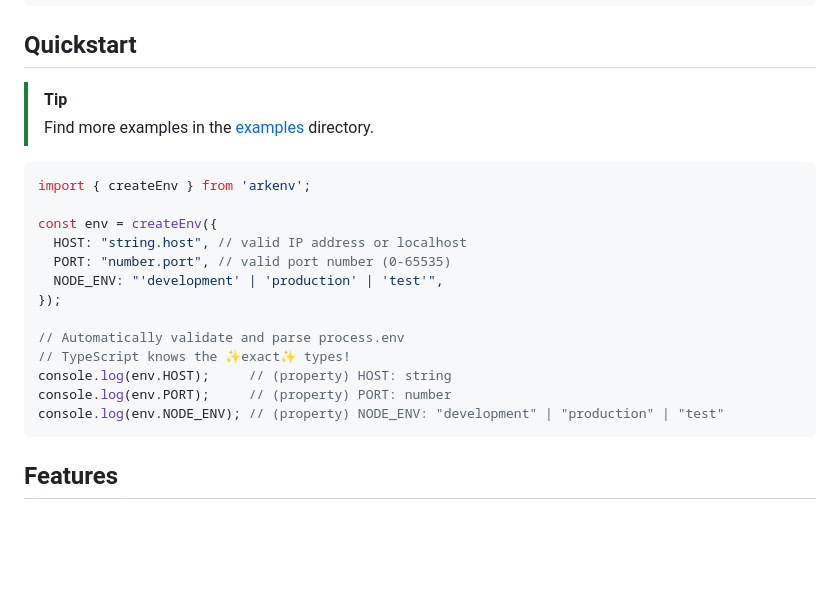
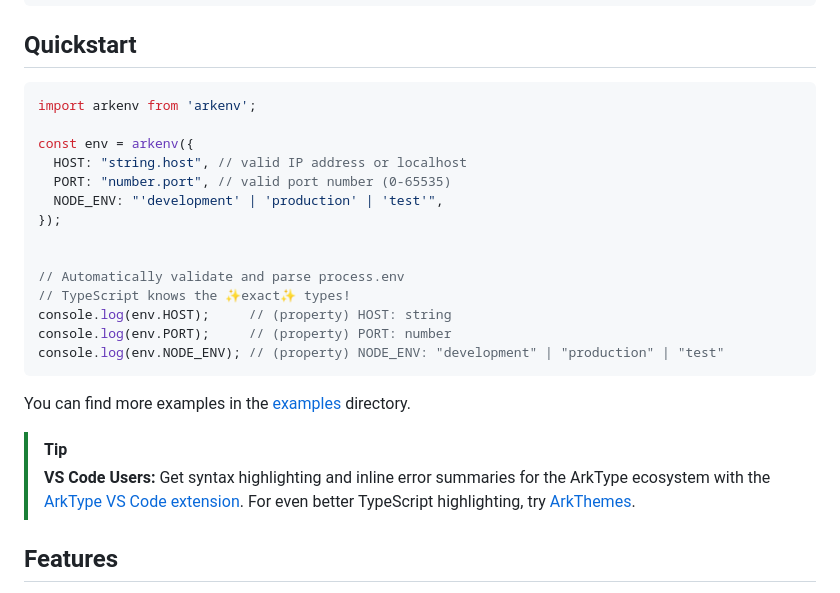
Before and after one commit to yamcodes/arkenv, a Markdown page: packages/arkenv/README.md, the part around the change. GitHub-like rendering; folded sections open; blank space fills up the shorter version.

````diff
--- a/packages/arkenv/README.md
+++ b/packages/arkenv/README.md
@@ -56,17 +56,15 @@ bun add arkenv arktype
 
 ## Quickstart
 
-> [!TIP]
-> Find more examples in the [examples](https://github.com/yamcodes/arkenv/tree/main/examples) directory.
+```ts
+import arkenv from 'arkenv';
 
-```ts
-import { createEnv } from 'arkenv';
-
-const env = createEnv({
+const env = arkenv({
   HOST: "string.host", // valid IP address or localhost
   PORT: "number.port", // valid port number (0-65535)
   NODE_ENV: "'development' | 'production' | 'test'",
 });
+
 
 // Automatically validate and parse process.env
 // TypeScript knows the ✨exact✨ types!
@@ -74,6 +72,11 @@ console.log(env.HOST);     // (property) HOST: string
 console.log(env.PORT);     // (property) PORT: number
 console.log(env.NODE_ENV); // (property) NODE_ENV: "development" | "production" | "test"
 ```
+
+You can find more examples in the [examples](https://github.com/yamcodes/arkenv/tree/main/examples) directory.
+
+> [!TIP]
+> **VS Code Users:** Get syntax highlighting and inline error summaries for the ArkType ecosystem with the [ArkType VS Code extension](https://marketplace.visualstudio.com/items?itemName=arktypeio.arkdark). For even better TypeScript highlighting, try [ArkThemes](https://marketplace.cursorapi.com/items/?itemName=arktypeio.arkthemes).
 
 ## Features
 
````
Also changed, not shown: .changeset/vast-bananas-win.md (added, +35 -0 lines), assets/dx.png (added), 4 other files.
